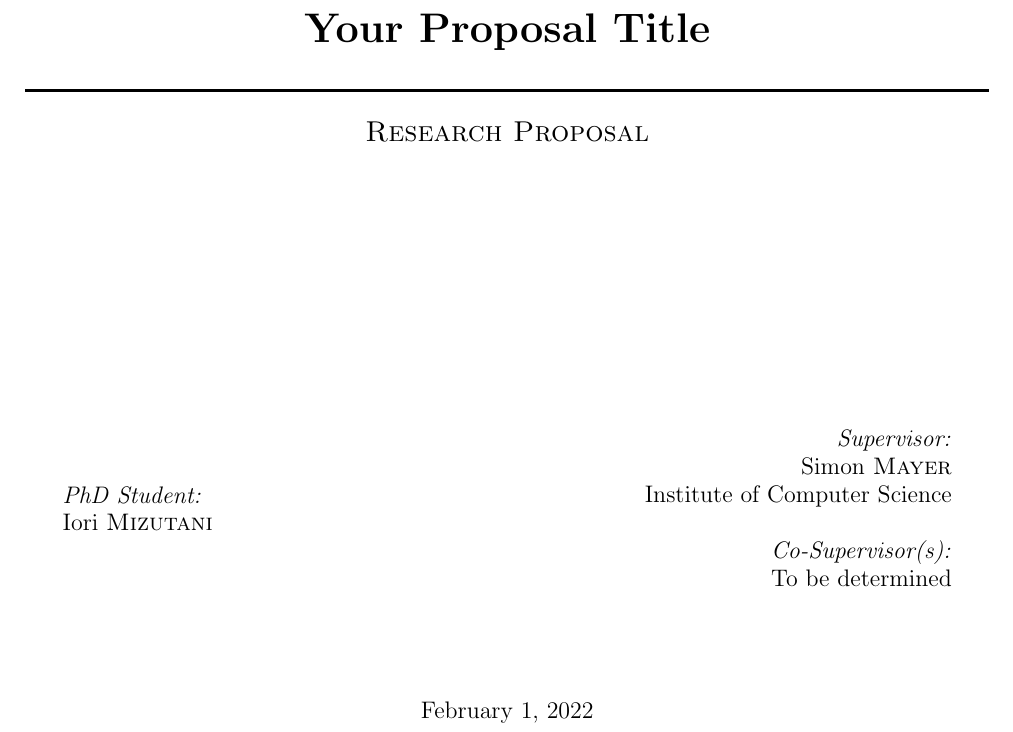
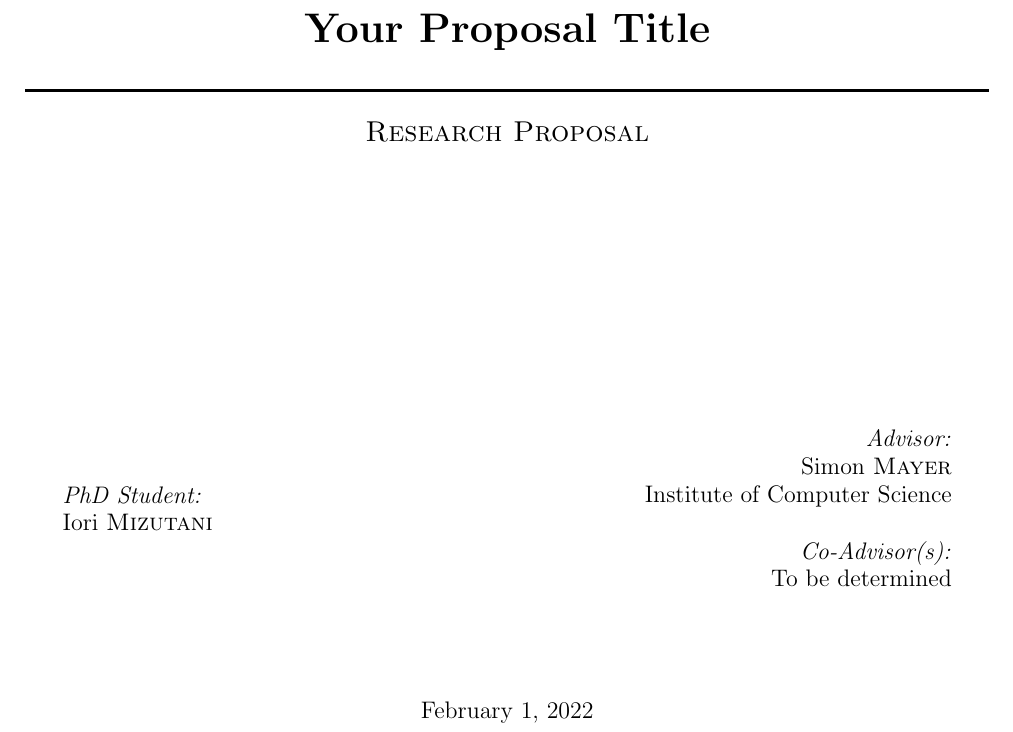
Before and after one commit to prg-grp/PhD-Proposal-Template, a LaTeX document (main.tex): part of page 1 of 8, cut so that both start at the same text. Compiled offline with pdfLaTeX.

Commit message:
fix: rename supervisor to advisor

```diff
--- a/main.tex
+++ b/main.tex
@@ -105,10 +105,10 @@ Iori \textsc{Mizutani} \\
 ~
 \begin{minipage}{0.5\textwidth}
 \begin{flushright} \large
-\emph{Supervisor:} \\
+\emph{Advisor:} \\
 Simon \textsc{Mayer} \\
 Institute of Computer Science\\[0.5cm]
-\emph{Co-Supervisor(s):} \\
+\emph{Co-Advisor(s):} \\
 To be determined
 %\emph{Other Supervisors} \\
 % \textsc{Add name here} % Supervisor's Name
```
